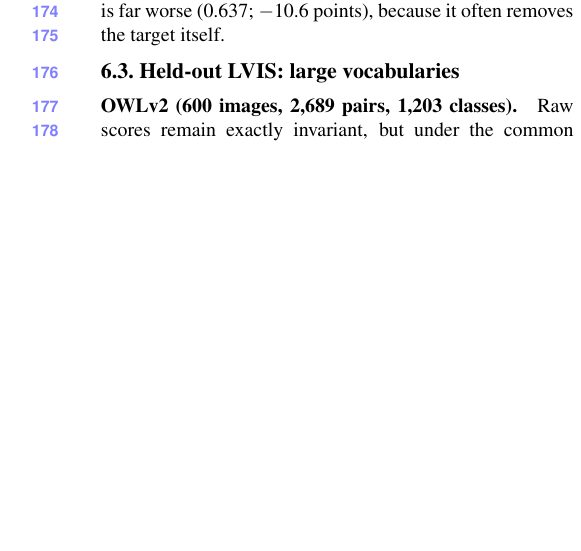
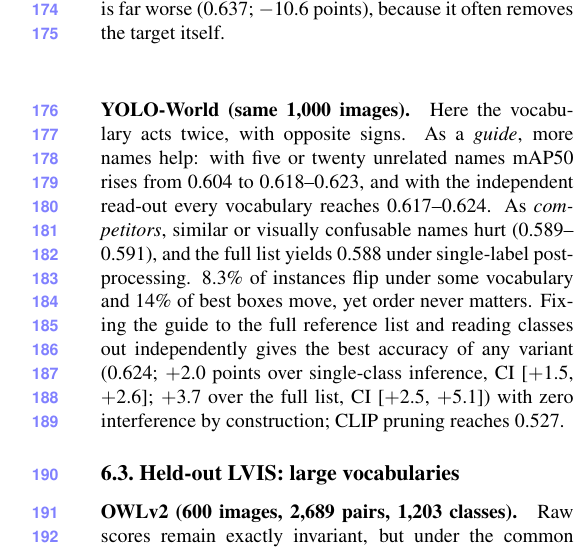
Before and after one commit to apersonli55555/Research, a LaTeX paper (ovd/paper/paper.tex): part of one column of page 3 of 3, cut so that both start at the same text, the shorter picture padded with empty space. Compiled offline with pdfLaTeX.

Commit message:
Paper: YOLO-World held-out COCO (run 2c)

```diff
--- a/ovd/paper/paper.tex
+++ b/ovd/paper/paper.tex
@@ -136,6 +136,15 @@
 pruning in the style of VocAda (top-10 classes per image) is far worse (0.637; $-$10.6 points), because it often
 removes the target itself.
 
+\paragraph{YOLO-World (same 1{,}000 images).} Here the vocabulary acts twice, with opposite signs. As a \emph{guide},
+more names help: with five or twenty unrelated names mAP50 rises from 0.604 to 0.618--0.623, and with the independent
+read-out every vocabulary reaches 0.617--0.624. As \emph{competitors}, similar or visually confusable names hurt
+(0.589--0.591), and the full list yields 0.588 under single-label post-processing. 8.3\% of instances flip under some
+vocabulary and 14\% of best boxes move, yet order never matters. Fixing the guide to the full reference list and
+reading classes out independently gives the best accuracy of any variant (0.624; $+$2.0 points over single-class
+inference, CI [$+$1.5, $+$2.6]; $+$3.7 over the full list, CI [$+$2.5, $+$5.1]) with zero interference by
+construction; CLIP pruning reaches 0.527.
+
 \subsection{Held-out LVIS: large vocabularies}
 \paragraph{OWLv2 (600 images, 2{,}689 pairs, 1{,}203 classes).} Raw scores remain exactly invariant, but under the
 common single-label post-processing (each box keeps its top class, as in the Hugging Face pipeline) the loss grows
```
Also changed, not shown: ovd/paper/paper.pdf.
